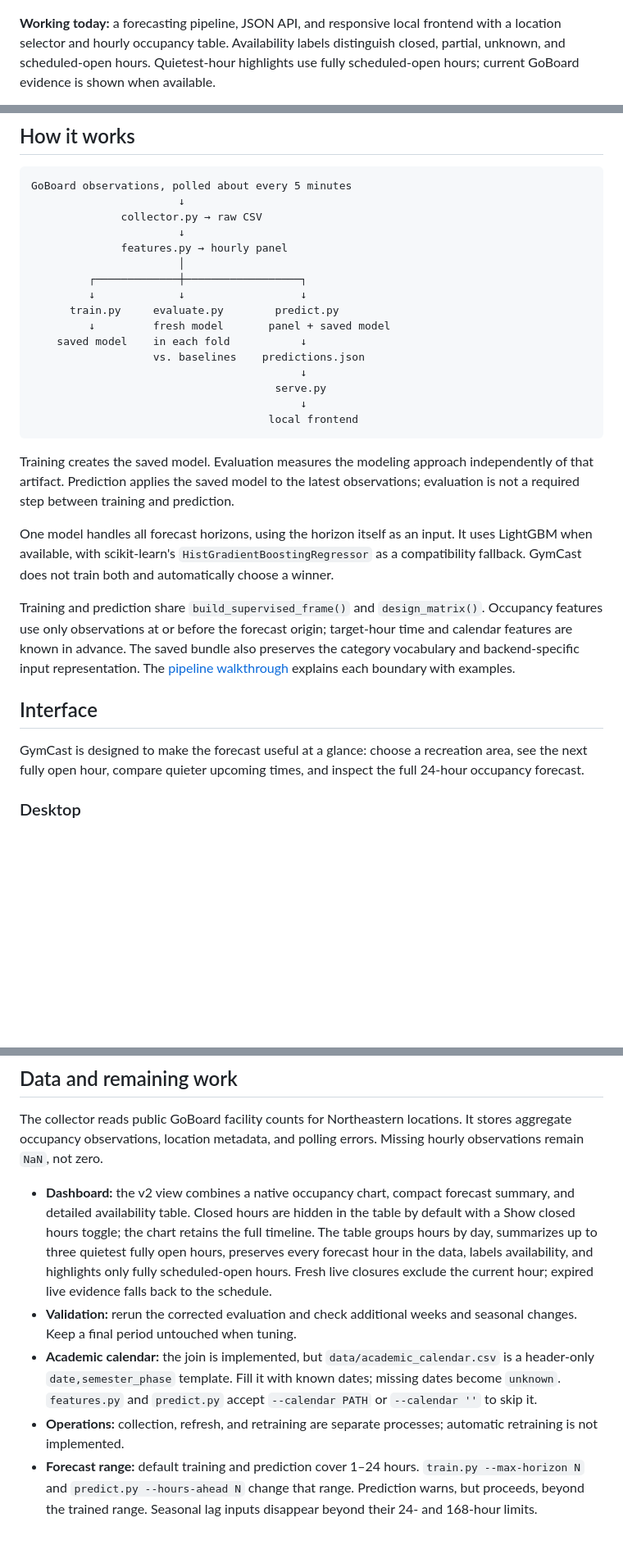
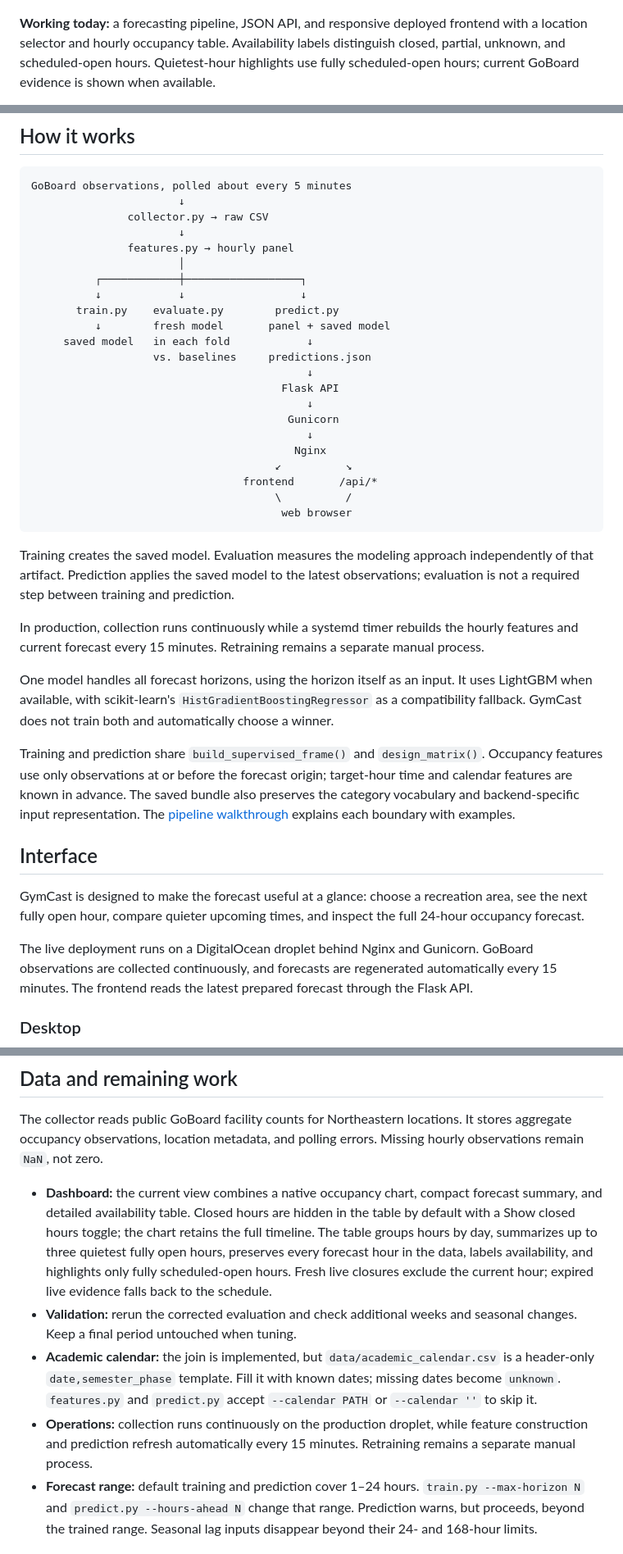
Before and after one commit to ZakBMorgan/GymCast, a Markdown page: README.md, 3 parts joined by grey strips. Shown at 82% size. GitHub-like rendering; blank space fills up the shorter version.

Commit message:
docs: document live GymCast deployment
Updated README to reflect changes in deployment and frontend features.

````diff
--- a/README.md
+++ b/README.md
@@ -15,7 +15,7 @@ Evaluated across four weekly folds, scoring open hours at forecast horizons of
 
 ![GymCast desktop dashboard showing occupancy forecasts, quieter-time recommendations, and walk-forward model performance](docs/images/gymcast-desktop.png)
 
-**Working today:** a forecasting pipeline, JSON API, and responsive local frontend
+**Working today:** a forecasting pipeline, JSON API, and responsive deployed frontend
 with a location selector and hourly occupancy table. Availability labels distinguish
 closed, partial, unknown, and scheduled-open hours. Quietest-hour highlights use
 fully scheduled-open hours; current GoBoard evidence is shown when available.
@@ -45,25 +46,35 @@ performance can vary by horizon and evaluation period. See
 ```text
 GoBoard observations, polled about every 5 minutes
                        ↓
-              collector.py → raw CSV
+               collector.py → raw CSV
                        ↓
-              features.py → hourly panel
+               features.py → hourly panel
                        │
-         ┌─────────────┼──────────────────┐
-         ↓             ↓                  ↓
-      train.py     evaluate.py        predict.py
-         ↓         fresh model       panel + saved model
-    saved model    in each fold           ↓
-                   vs. baselines    predictions.json
-                                          ↓
-                                      serve.py
-                                          ↓
-                                     local frontend
+          ┌────────────┼──────────────────┐
+          ↓            ↓                  ↓
+       train.py    evaluate.py        predict.py
+          ↓        fresh model       panel + saved model
+     saved model   in each fold            ↓
+                   vs. baselines     predictions.json
+                                           ↓
+                                       Flask API
+                                           ↓
+                                        Gunicorn
+                                           ↓
+                                         Nginx
+                                      ↙          ↘
+                                 frontend       /api/*
+                                      \          /
+                                       web browser
 ```
 
 Training creates the saved model. Evaluation measures the modeling approach
 independently of that artifact. Prediction applies the saved model to the latest
 observations; evaluation is not a required step between training and prediction.
+
+In production, collection runs continuously while a systemd timer rebuilds the
+hourly features and current forecast every 15 minutes. Retraining remains a
+separate manual process.
 
 One model handles all forecast horizons, using the horizon itself as an input.
 It uses LightGBM when available, with scikit-learn's
@@ -82,6 +93,11 @@ with examples.
 GymCast is designed to make the forecast useful at a glance: choose a recreation
 area, see the next fully open hour, compare quieter upcoming times, and inspect
 the full 24-hour occupancy forecast.
+
+The live deployment runs on a DigitalOcean droplet behind Nginx and Gunicorn.
+GoBoard observations are collected continuously, and forecasts are regenerated
+automatically every 15 minutes. The frontend reads the latest prepared forecast
+through the Flask API.
 
 ### Desktop
 
@@ -253,7 +270,7 @@ The collector reads public GoBoard facility counts for Northeastern locations.
 It stores aggregate occupancy observations, location metadata, and polling
 errors. Missing hourly observations remain `NaN`, not zero.
 
-- **Dashboard:** the v2 view combines a native occupancy chart, compact forecast
+- **Dashboard:** the current view combines a native occupancy chart, compact forecast
   summary, and detailed availability table. Closed hours are hidden in the table
   by default with a Show closed hours toggle; the chart retains the full timeline.
   The table groups hours by day, summarizes up to three quietest fully open hours,
@@ -266,8 +283,9 @@ errors. Missing hourly observations remain `NaN`, not zero.
   `data/academic_calendar.csv` is a header-only `date,semester_phase` template.
   Fill it with known dates; missing dates become `unknown`. `features.py` and
   `predict.py` accept `--calendar PATH` or `--calendar ''` to skip it.
-- **Operations:** collection, refresh, and retraining are separate processes;
-  automatic retraining is not implemented.
+- **Operations:** collection runs continuously on the production droplet, while
+  feature construction and prediction refresh automatically every 15 minutes.
+  Retraining remains a separate manual process.
 - **Forecast range:** default training and prediction cover 1–24 hours.
   `train.py --max-horizon N` and `predict.py --hours-ahead N` change that range.
   Prediction warns, but proceeds, beyond the trained range. Seasonal lag inputs
````
Also changed, not shown: other parts of README.md (+6 -4 lines).
